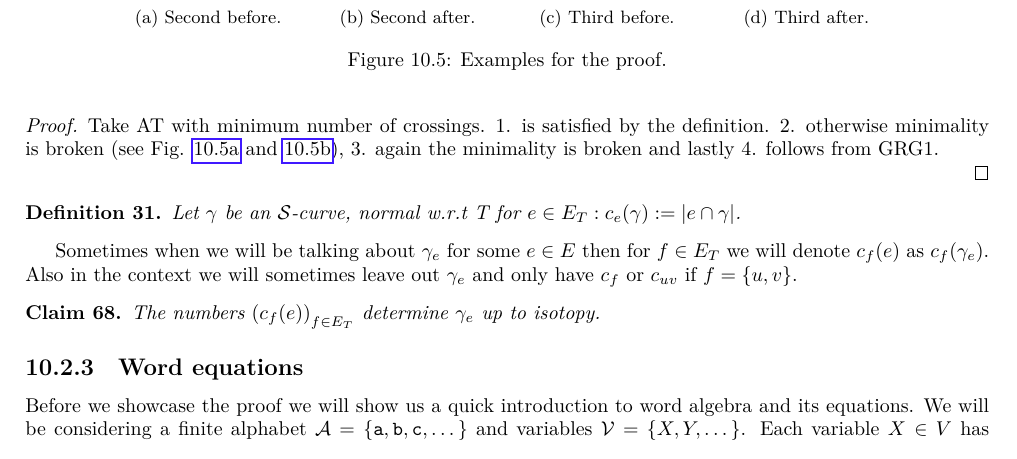
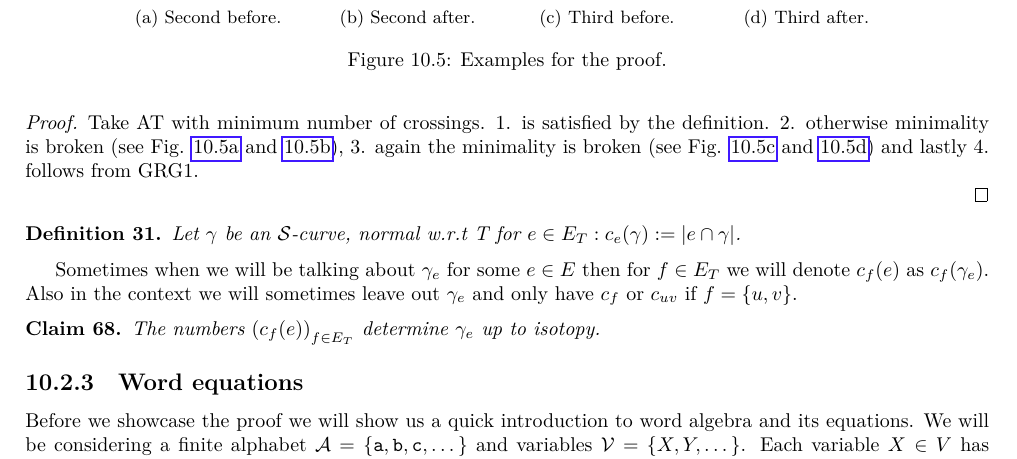
Before and after one commit to metury/notes, a LaTeX thesis (grg/grg.tex, which reads grg/grg-ii/01-string-np.tex): part of page 42 of 67, cut so that both start at the same text. Compiled offline with LuaLaTeX.

Commit message:
txs auto checkin

```diff
--- a/grg/grg-ii/01-string-np.tex
+++ b/grg/grg-ii/01-string-np.tex
@@ -279,7 +279,7 @@ With all these definitions we will choose the following triangulation $T = (V_T,
 \end{claim}
 
 \begin{proof}
-	Take AT with minimum number of crossings. 1. is satisfied by the definition. 2. otherwise minimality is broken (see Fig. \ref{second-before} and \ref{second-after}), 3. again the minimality is broken and lastly 4. follows from GRG1.
+	Take AT with minimum number of crossings. 1. is satisfied by the definition. 2. otherwise minimality is broken (see Fig. \ref{second-before} and \ref{second-after}), 3. again the minimality is broken (see Fig. \ref{third-before} and \ref{third-after}) and lastly 4. follows from GRG1.
 
 	\begin{figure}[!ht]\centering
 		\begin{subfigure}{.2\textwidth}\centering
```
